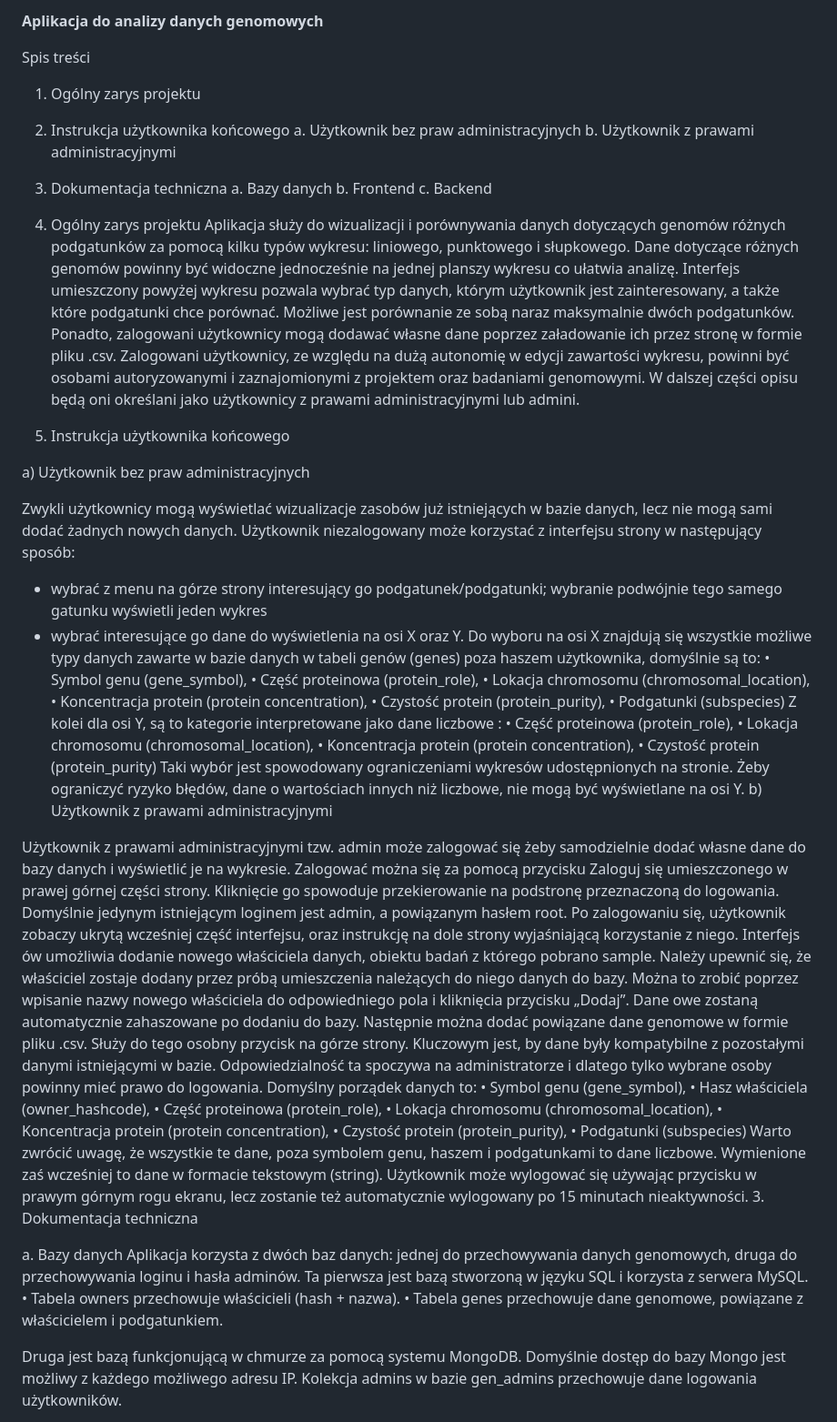
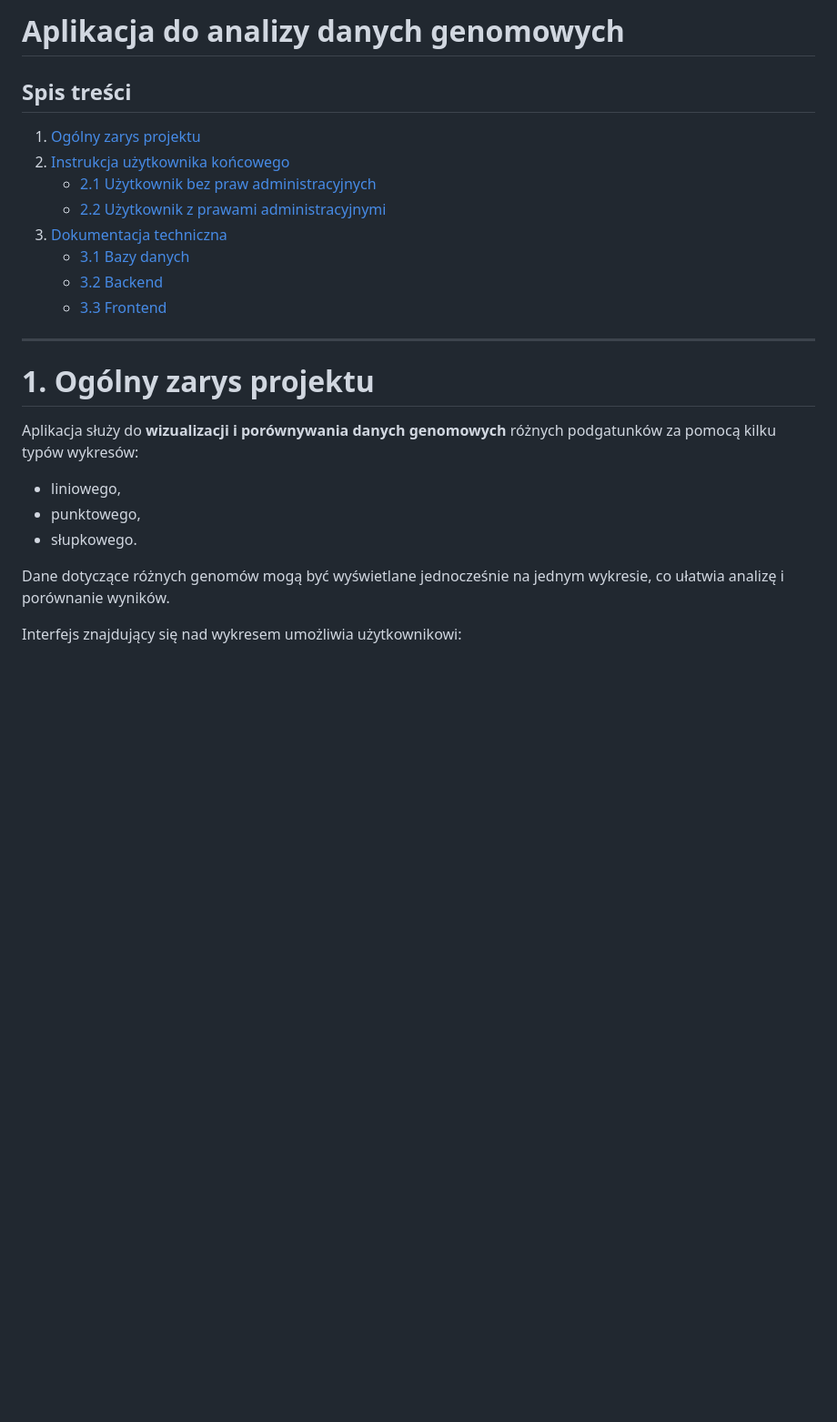
Before and after one commit to wp133/enginierka, a Markdown page: README.md, the part around one of its changes. Shown at 91% size. Drawn GitHub-style; blank space fills up the shorter version.

Commit message:
readme jest ładne

```diff
--- a/README.md
+++ b/README.md
@@ -1,61 +1,27 @@
-**Aplikacja do analizy danych genomowych**
+# Aplikacja do analizy danych genomowych
 
-Spis treści
-1.	Ogólny zarys projektu
-2.	Instrukcja użytkownika końcowego
-a.	Użytkownik bez praw administracyjnych
-b.	Użytkownik z prawami administracyjnymi
-3.	Dokumentacja techniczna
-a.	Bazy danych
-b.	Frontend
-c.	Backend
+## Spis treści
 
-1.	Ogólny zarys projektu
-Aplikacja służy do wizualizacji i porównywania danych dotyczących genomów różnych podgatunków za pomocą kilku typów wykresu: liniowego, punktowego i słupkowego. Dane dotyczące różnych genomów powinny być widoczne jednocześnie na jednej planszy wykresu co ułatwia analizę.
-Interfejs umieszczony powyżej wykresu pozwala wybrać typ danych, którym użytkownik jest zainteresowany, a także które podgatunki chce porównać. Możliwe jest porównanie ze sobą naraz maksymalnie dwóch podgatunków.
-Ponadto, zalogowani użytkownicy mogą dodawać własne dane poprzez załadowanie ich przez stronę w formie pliku .csv. Zalogowani użytkownicy, ze względu na dużą autonomię w edycji zawartości wykresu, powinni być osobami autoryzowanymi i zaznajomionymi z projektem oraz badaniami genomowymi. W dalszej części opisu będą oni określani jako użytkownicy z prawami administracyjnymi lub admini.
-2.	Instrukcja użytkownika końcowego
+1. [Ogólny zarys projektu](#1-ogólny-zarys-projektu)
+2. [Instrukcja użytkownika końcowego](#2-instrukcja-użytkownika-końcowego)
+   - [2.1 Użytkownik bez praw administracyjnych](#21-użytkownik-bez-praw-administracyjnych)
+   - [2.2 Użytkownik z prawami administracyjnymi](#22-użytkownik-z-prawami-administracyjnymi)
+3. [Dokumentacja techniczna](#3-dokumentacja-techniczna)
+   - [3.1 Bazy danych](#31-bazy-danych)
+   - [3.2 Backend](#32-backend)
+   - [3.3 Frontend](#33-frontend)
 
-a)	Użytkownik bez praw administracyjnych
+---
 
-Zwykli użytkownicy mogą wyświetlać wizualizacje zasobów już istniejących w bazie danych, lecz nie mogą sami dodać żadnych nowych danych. Użytkownik niezalogowany może korzystać z interfejsu strony w następujący sposób:
-- wybrać z menu na górze strony interesujący go podgatunek/podgatunki; wybranie podwójnie tego samego gatunku wyświetli jeden wykres
-- wybrać interesujące go dane do wyświetlenia na osi X oraz Y. Do wyboru na osi X znajdują się wszystkie możliwe typy danych zawarte w bazie danych w tabeli genów (genes) poza haszem użytkownika, domyślnie są to:
-•	Symbol genu (gene_symbol),
-•	Część proteinowa (protein_role),
-•	Lokacja chromosomu (chromosomal_location),
-•	Koncentracja protein (protein concentration),
-•	Czystość protein (protein_purity),
-•	Podgatunki (subspecies)
-Z kolei dla osi Y, są to kategorie interpretowane jako dane liczbowe :
-•	Część proteinowa (protein_role),
-•	Lokacja chromosomu (chromosomal_location),
-•	Koncentracja protein (protein concentration),
-•	Czystość protein (protein_purity)
-Taki wybór jest spowodowany ograniczeniami wykresów udostępnionych na stronie. Żeby ograniczyć ryzyko błędów, dane o wartościach innych niż liczbowe, nie mogą być wyświetlane na osi Y.
-b)	Użytkownik z prawami administracyjnymi
+# 1. Ogólny zarys projektu
 
-Użytkownik z prawami administracyjnymi tzw. admin może zalogować się żeby samodzielnie dodać własne dane do bazy danych i wyświetlić je na wykresie.  Zalogować można się za pomocą przycisku Zaloguj się umieszczonego w prawej górnej części strony. Kliknięcie go spowoduje przekierowanie na podstronę przeznaczoną do logowania.
-Domyślnie jedynym istniejącym loginem jest admin, a powiązanym hasłem root.
-Po zalogowaniu się, użytkownik zobaczy ukrytą wcześniej część interfejsu, oraz instrukcję na dole strony wyjaśniającą korzystanie z niego. Interfejs ów umożliwia dodanie nowego właściciela danych, obiektu badań z którego pobrano sample. Należy upewnić się, że właściciel zostaje dodany przez próbą umieszczenia należących do niego danych do bazy. Można to zrobić poprzez wpisanie nazwy nowego właściciela do odpowiedniego pola i kliknięcia przycisku „Dodaj”. Dane owe zostaną automatycznie zahaszowane po dodaniu do bazy. Następnie można dodać powiązane dane genomowe w formie pliku .csv. Służy do tego osobny przycisk na górze strony. Kluczowym jest, by dane były kompatybilne z pozostałymi danymi istniejącymi w bazie. Odpowiedzialność ta spoczywa na administratorze i dlatego tylko wybrane osoby powinny mieć prawo do logowania.
-Domyślny porządek danych to:
-•	Symbol genu (gene_symbol),
-•	Hasz właściciela (owner_hashcode),
-•	Część proteinowa (protein_role),
-•	Lokacja chromosomu (chromosomal_location),
-•	Koncentracja protein (protein concentration),
-•	Czystość protein (protein_purity),
-•	Podgatunki (subspecies)
-Warto zwrócić uwagę, że wszystkie te dane, poza symbolem genu, haszem i podgatunkami to dane liczbowe. Wymienione zaś wcześniej to dane w formacie tekstowym (string).
-Użytkownik może wylogować się używając przycisku w prawym górnym rogu ekranu, lecz zostanie też automatycznie wylogowany po 15 minutach nieaktywności.
-3.	Dokumentacja techniczna
+Aplikacja służy do **wizualizacji i porównywania danych genomowych** różnych podgatunków za pomocą kilku typów wykresów:
 
-a.	Bazy danych
-Aplikacja korzysta z dwóch baz danych: jednej do przechowywania danych genomowych, druga do przechowywania loginu i hasła adminów.
-Ta pierwsza jest bazą stworzoną w języku SQL i korzysta z serwera MySQL.
-•	Tabela owners przechowuje właścicieli (hash + nazwa).
-•	Tabela genes przechowuje dane genomowe, powiązane z właścicielem i podgatunkiem.
+- liniowego,
+- punktowego,
+- słupkowego.
 
+Dane dotyczące różnych genomów mogą być wyświetlane jednocześnie na jednym wykresie, co ułatwia analizę i porównanie wyników.
 
-Druga jest bazą funkcjonującą w chmurze za pomocą systemu MongoDB. Domyślnie dostęp do bazy Mongo jest możliwy z każdego możliwego adresu IP. Kolekcja admins w bazie gen_admins przechowuje dane logowania użytkowników.
+Interfejs znajdujący się nad wykresem umożliwia użytkownikowi:
 
```
Also changed, not shown: other parts of README.md (+262 -54 lines).
